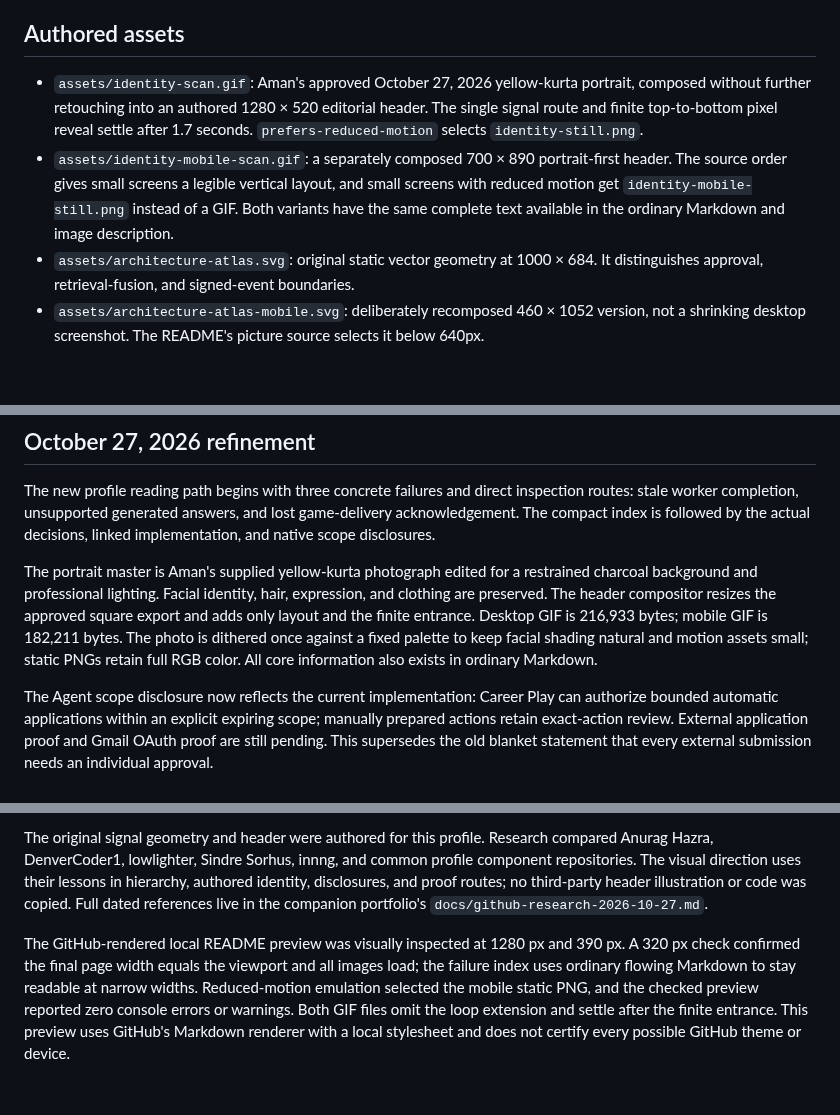
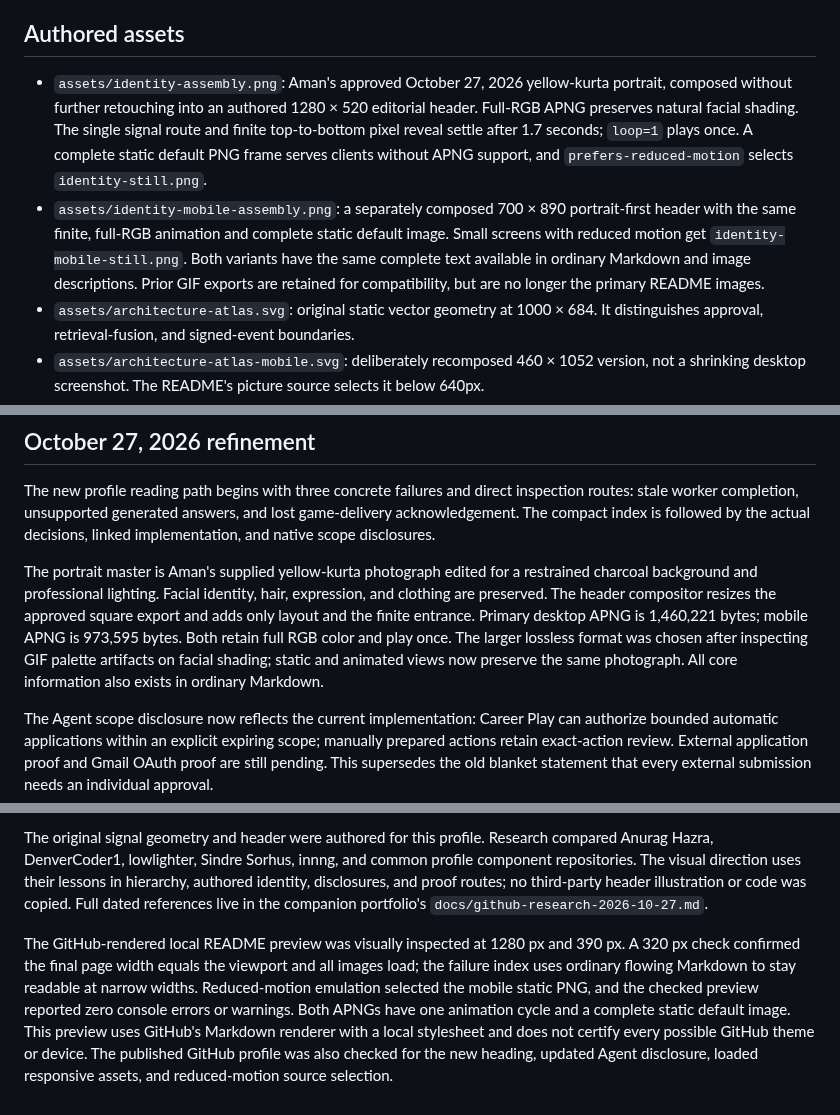
Before and after one commit to ReaperXD67/ReaperXD67, a Markdown page: PROFILE_EVIDENCE.md, 3 parts joined by grey strips. Rendered like a GitHub page; blank space fills up the shorter version.

Commit message:
Preserve full portrait color in finite header animation

```diff
--- a/PROFILE_EVIDENCE.md
+++ b/PROFILE_EVIDENCE.md
@@ -20,8 +20,8 @@ Employment, education, and dates follow Aman's supplied résumé. No customer co
 
 ## Authored assets
 
-- `assets/identity-scan.gif`: Aman's approved October 27, 2026 yellow-kurta portrait, composed without further retouching into an authored 1280 × 520 editorial header. The single signal route and finite top-to-bottom pixel reveal settle after 1.7 seconds. `prefers-reduced-motion` selects `identity-still.png`.
-- `assets/identity-mobile-scan.gif`: a separately composed 700 × 890 portrait-first header. The source order gives small screens a legible vertical layout, and small screens with reduced motion get `identity-mobile-still.png` instead of a GIF. Both variants have the same complete text available in the ordinary Markdown and image description.
+- `assets/identity-assembly.png`: Aman's approved October 27, 2026 yellow-kurta portrait, composed without further retouching into an authored 1280 × 520 editorial header. Full-RGB APNG preserves natural facial shading. The single signal route and finite top-to-bottom pixel reveal settle after 1.7 seconds; `loop=1` plays once. A complete static default PNG frame serves clients without APNG support, and `prefers-reduced-motion` selects `identity-still.png`.
+- `assets/identity-mobile-assembly.png`: a separately composed 700 × 890 portrait-first header with the same finite, full-RGB animation and complete static default image. Small screens with reduced motion get `identity-mobile-still.png`. Both variants have the same complete text available in ordinary Markdown and image descriptions. Prior GIF exports are retained for compatibility, but are no longer the primary README images.
 - `assets/architecture-atlas.svg`: original static vector geometry at 1000 × 684. It distinguishes approval, retrieval-fusion, and signed-event boundaries.
 - `assets/architecture-atlas-mobile.svg`: deliberately recomposed 460 × 1052 version, not a shrinking desktop screenshot. The README's picture source selects it below 640px.
 - `assets/aman-kumar-avatar.jpg`: the approved square portrait exported for an account-avatar upload. Presence in this repository does not mean the account avatar has been changed.
@@ -76,7 +76,7 @@ This checks destination availability, not full application behavior, uptime guar
 
 The new profile reading path begins with three concrete failures and direct inspection routes: stale worker completion, unsupported generated answers, and lost game-delivery acknowledgement. The compact index is followed by the actual decisions, linked implementation, and native scope disclosures.
 
-The portrait master is Aman's supplied yellow-kurta photograph edited for a restrained charcoal background and professional lighting. Facial identity, hair, expression, and clothing are preserved. The header compositor resizes the approved square export and adds only layout and the finite entrance. Desktop GIF is 216,933 bytes; mobile GIF is 182,211 bytes. The photo is dithered once against a fixed palette to keep facial shading natural and motion assets small; static PNGs retain full RGB color. All core information also exists in ordinary Markdown.
+The portrait master is Aman's supplied yellow-kurta photograph edited for a restrained charcoal background and professional lighting. Facial identity, hair, expression, and clothing are preserved. The header compositor resizes the approved square export and adds only layout and the finite entrance. Primary desktop APNG is 1,460,221 bytes; mobile APNG is 973,595 bytes. Both retain full RGB color and play once. The larger lossless format was chosen after inspecting GIF palette artifacts on facial shading; static and animated views now preserve the same photograph. All core information also exists in ordinary Markdown.
 
 The Agent scope disclosure now reflects the current implementation: Career Play can authorize bounded automatic applications within an explicit expiring scope; manually prepared actions retain exact-action review. External application proof and Gmail OAuth proof are still pending. This supersedes the old blanket statement that every external submission needs an individual approval.
 
@@ -84,4 +84,4 @@ The bounded destination audit resolved **34 of 36 unique HTTPS destinations** on
 
 The original signal geometry and header were authored for this profile. Research compared Anurag Hazra, DenverCoder1, lowlighter, Sindre Sorhus, innng, and common profile component repositories. The visual direction uses their lessons in hierarchy, authored identity, disclosures, and proof routes; no third-party header illustration or code was copied. Full dated references live in the companion portfolio's `docs/github-research-2026-10-27.md`.
 
-The GitHub-rendered local README preview was visually inspected at 1280 px and 390 px. A 320 px check confirmed the final page width equals the viewport and all images load; the failure index uses ordinary flowing Markdown to stay readable at narrow widths. Reduced-motion emulation selected the mobile static PNG, and the checked preview reported zero console errors or warnings. Both GIF files omit the loop extension and settle after the finite entrance. This preview uses GitHub's Markdown renderer with a local stylesheet and does not certify every possible GitHub theme or device.
+The GitHub-rendered local README preview was visually inspected at 1280 px and 390 px. A 320 px check confirmed the final page width equals the viewport and all images load; the failure index uses ordinary flowing Markdown to stay readable at narrow widths. Reduced-motion emulation selected the mobile static PNG, and the checked preview reported zero console errors or warnings. Both APNGs have one animation cycle and a complete static default image. This preview uses GitHub's Markdown renderer with a local stylesheet and does not certify every possible GitHub theme or device. The published GitHub profile was also checked for the new heading, updated Agent disclosure, loaded responsive assets, and reduced-motion source selection.
```
Also changed, not shown: README.md (+2 -2 lines), assets/identity-mobile-assembly.png (added), assets/identity-mobile-scan.gif, assets/identity-scan.gif, 2 other files.
